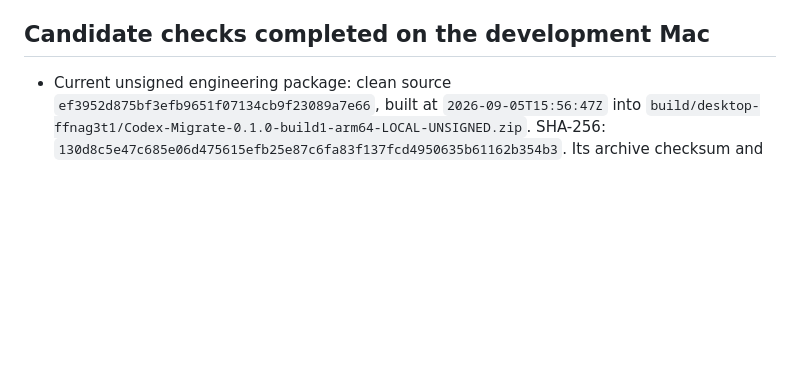
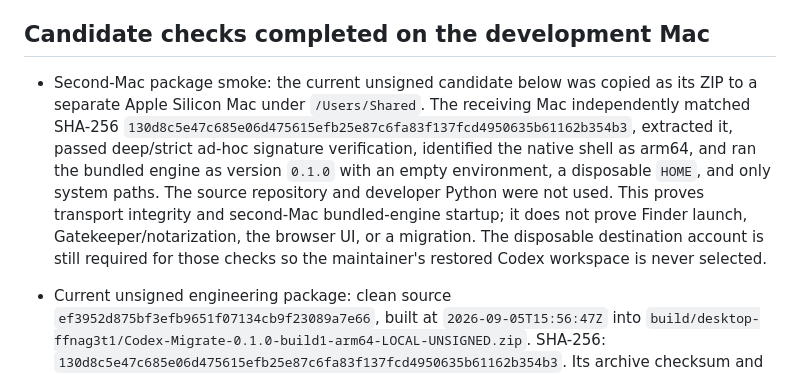
Before and after one commit to jsegeren/codex-migrate, a Markdown page: docs/release-readiness.md, the part around the change. Drawn GitHub-style; blank space fills up the shorter version.

Commit message:
Record second Mac package smoke

```diff
--- a/docs/release-readiness.md
+++ b/docs/release-readiness.md
@@ -98,6 +98,19 @@ ID (JPG, PNG, TIFF or PDF, at most 5 MB); Codex must not select or upload identi
 documents without Josh's direct choice.
 
 ## Candidate checks completed on the development Mac
+
+- Second-Mac package smoke: the current unsigned candidate below was copied as
+  its ZIP to a separate Apple Silicon Mac under `/Users/Shared`. The receiving
+  Mac independently matched SHA-256
+  `130d8c5e47c685e06d475615efb25e87c6fa83f137fcd4950635b61162b354b3`,
+  extracted it, passed deep/strict ad-hoc signature verification, identified the
+  native shell as arm64, and ran the bundled engine as version `0.1.0` with an
+  empty environment, a disposable `HOME`, and only system paths. The source
+  repository and developer Python were not used. This proves transport integrity
+  and second-Mac bundled-engine startup; it does not prove Finder launch,
+  Gatekeeper/notarization, the browser UI, or a migration. The disposable
+  destination account is still required for those checks so the maintainer's
+  restored Codex workspace is never selected.
 
 - Current unsigned engineering package: clean source
   `ef3952d875bf3efb9651f07134cb9f23089a7e66`, built at
```
